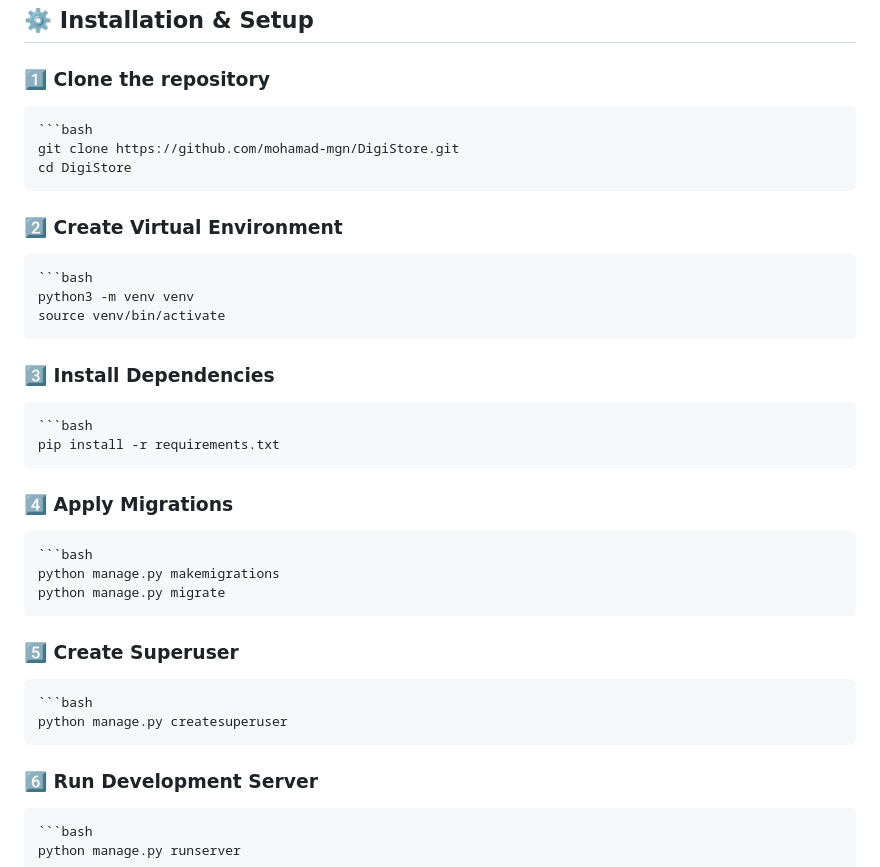
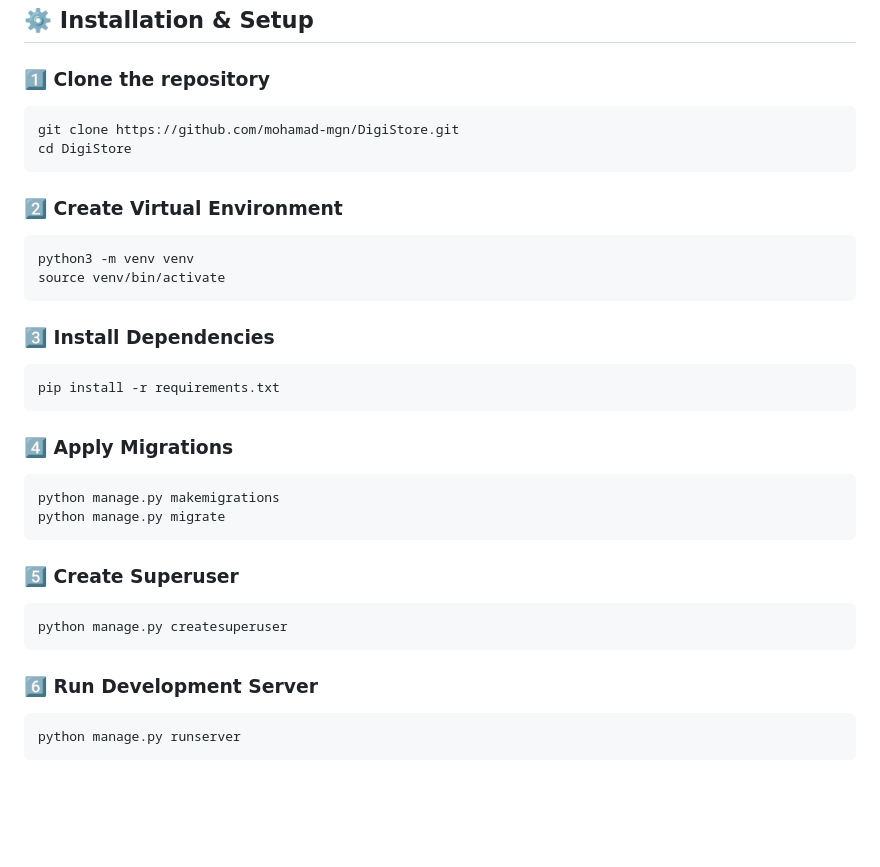
Before and after one commit to mohamad-mgn/DigiStore, a Markdown page: README.md, the part around the change. Drawn GitHub-style; blank space fills up the shorter version.

````diff
--- a/README.md
+++ b/README.md
@@ -92,35 +92,29 @@ DigiStore/
 
 ### 1️⃣ Clone the repository
 
-    ```bash
     git clone https://github.com/mohamad-mgn/DigiStore.git
     cd DigiStore
 
 ### 2️⃣ Create Virtual Environment
 
-    ```bash
     python3 -m venv venv
     source venv/bin/activate
 
 ### 3️⃣ Install Dependencies
 
-    ```bash
     pip install -r requirements.txt
 
 ### 4️⃣ Apply Migrations
 
-    ```bash
     python manage.py makemigrations
     python manage.py migrate
 
 ### 5️⃣ Create Superuser
 
-    ```bash
     python manage.py createsuperuser
 
 ### 6️⃣ Run Development Server
 
-    ```bash
     python manage.py runserver
 
 ⸻
````
